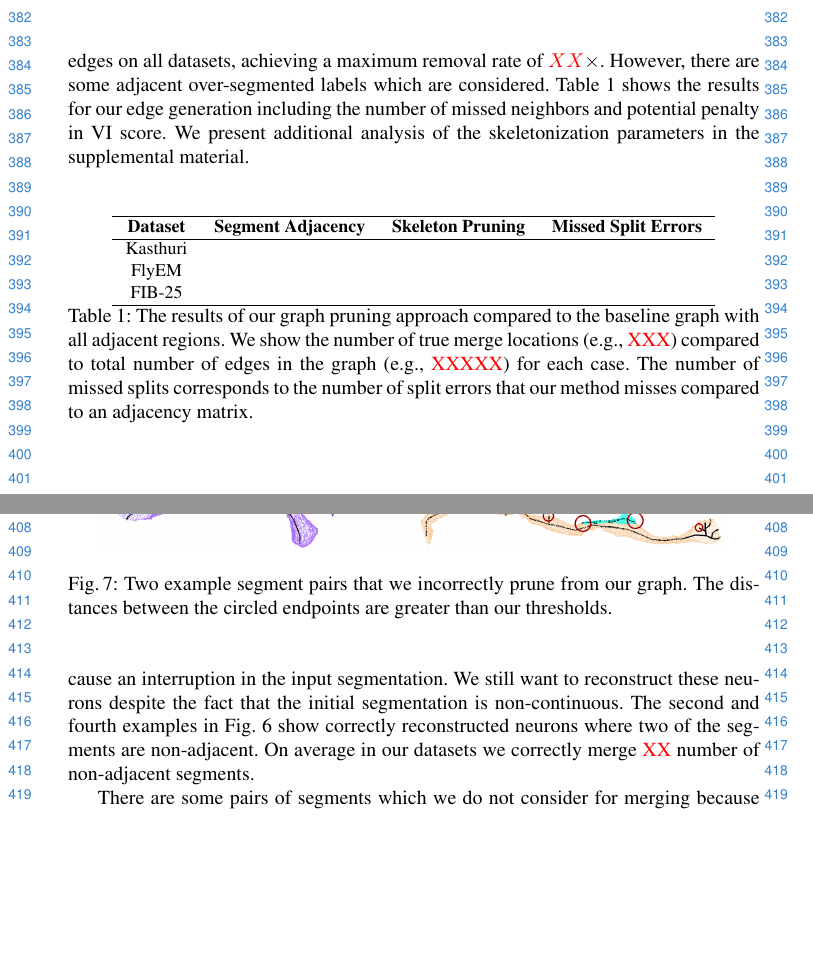
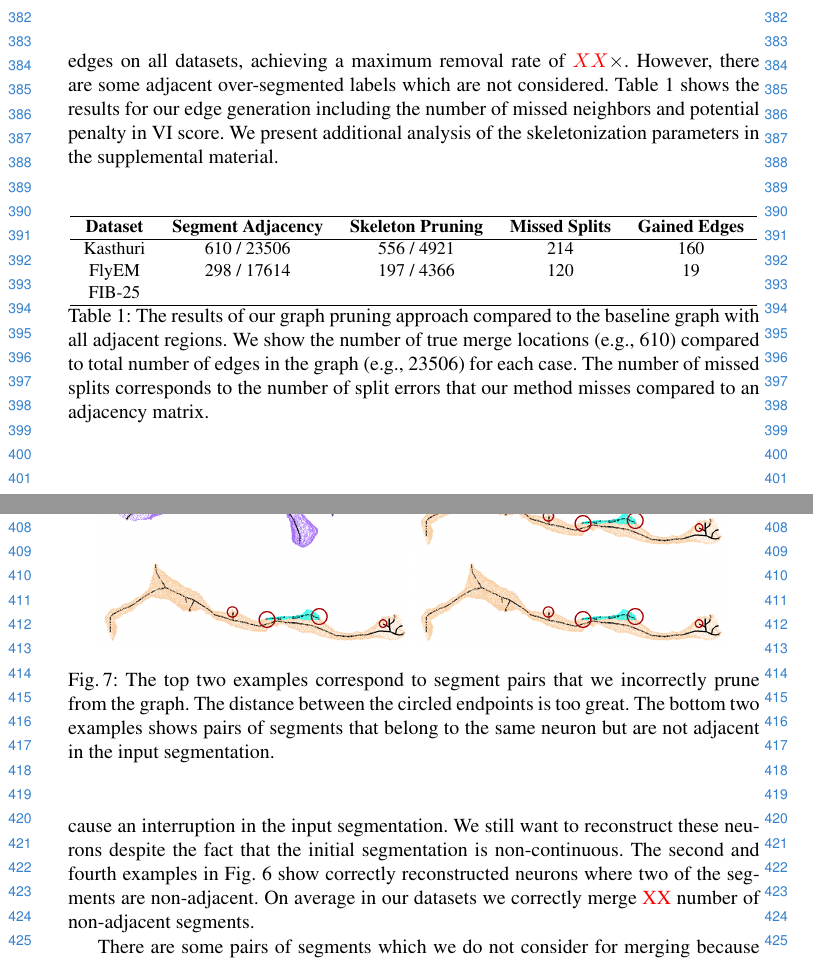
Before and after one commit to bmatejek/ibex, a LaTeX thesis (papers/eccv2018/paper.tex, which reads papers/eccv2018/4_results.tex): two parts of pages 9 and 10 of 15, joined at a grey line, cut so that both start at the same text, the shorter picture padded with empty space. Compiled offline with pdfLaTeX.

Commit message:
papers: updated the methods and results section

```diff
--- a/papers/eccv2018/4_results.tex
+++ b/papers/eccv2018/4_results.tex
@@ -56,7 +56,7 @@ This edge pruning is essential for the graph partitioning algorithm, which has a
 The baseline algorithm considers all adjacent regions for merging.
 Our method removes a significant portion of these candidates while maintaining a large number of the true merge locations (e.g., \TODO{XXX} compared to \TODO{XXX}).
 Our pruning heuristic removes at least $\TODO{X}\times$ the number of edges on all datasets, achieving a maximum removal rate of $\TODO{XX}\times$.
-However, there are some adjacent over-segmented labels which are considered.
+However, there are some adjacent over-segmented labels which are not considered.
 Table~\ref{table:skeletonization} shows the results for our edge generation including the number of missed neighbors and potential penalty in VI score.
 We present additional analysis of the skeletonization parameters in the supplemental material.
 
@@ -64,13 +64,13 @@ We present additional analysis of the skeletonization parameters in the suppleme
 	\centering
 	\small
 	\setlength{\tabcolsep}{0.75em}
-	\begin{tabular}{c c c c} \hline
-		\textbf{Dataset} & \textbf{Segment Adjacency} & \textbf{Skeleton Pruning} & \textbf{Missed Split Errors} \\ \hline
-		Kasthuri &  & & \\
-		FlyEM &  &  & \\
-		FIB-25 &  & & \\ \hline
+	\begin{tabular}{c c c c c} \hline
+		\textbf{Dataset} & \textbf{Segment Adjacency} & \textbf{Skeleton Pruning} & \textbf{Missed Splits} & \textbf{Gained Edges} \\ \hline
+		Kasthuri & 610 / 23506 & 556 / 4921 & 214 & 160 \\
+		FlyEM & 298 / 17614 & 197 / 4366 & 120 & 19 \\
+		FIB-25 &  & & & \\ \hline
 	\end{tabular}
-	\caption{The results of our graph pruning approach compared to the baseline graph with all adjacent regions. We show the number of true merge locations (e.g., \TODO{XXX}) compared to total number of edges in the graph (e.g., \TODO{XXXXX}) for each case. The number of missed splits corresponds to the number of split errors that our method misses compared to an adjacency matrix.}
+	\caption{The results of our graph pruning approach compared to the baseline graph with all adjacent regions. We show the number of true merge locations (e.g., 610) compared to total number of edges in the graph (e.g., 23506) for each case. The number of missed splits corresponds to the number of split errors that our method misses compared to an adjacency matrix.}
 	\label{table:skeletonization}
 \end{table}
 
@@ -90,7 +90,9 @@ There are on average $\TODO{XX}$ such examples in our datasets, corresponding to
 \begin{figure}[t!]
 	\centering
 	\includegraphics[width=0.45\linewidth]{./figures/merge_candidate1.png}		\includegraphics[width=0.45\linewidth]{./figures/merge_candidate2.png}
-	\caption{Two example segment pairs that we incorrectly prune from our graph. The distances between the circled endpoints are greater than our thresholds.}
+	\includegraphics[width=0.45\linewidth]{./figures/merge_candidate2.png}
+	\includegraphics[width=0.45\linewidth]{./figures/merge_candidate2.png}
+	\caption{The top two examples correspond to segment pairs that we incorrectly prune from the graph. The distance between the circled endpoints is too great. The bottom two examples shows pairs of segments that belong to the same neuron but are not adjacent in the input segmentation.}
 	\label{fig:skeleton-results}
 \end{figure}
 
```
Also changed, not shown: papers/eccv2018/2_method.tex (+0 -3 lines), papers/eccv2018/4_results.tex (7 more changed lines).
